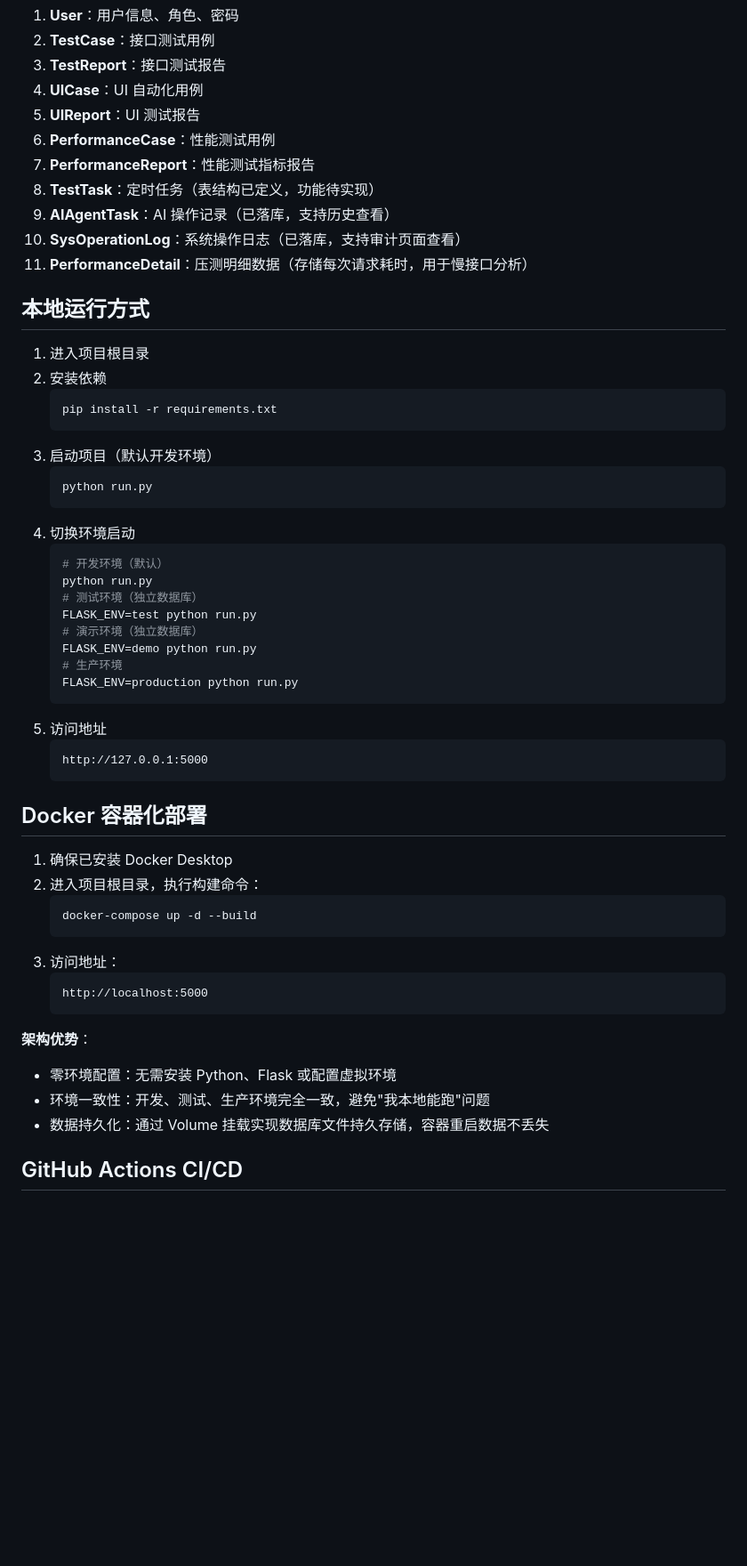
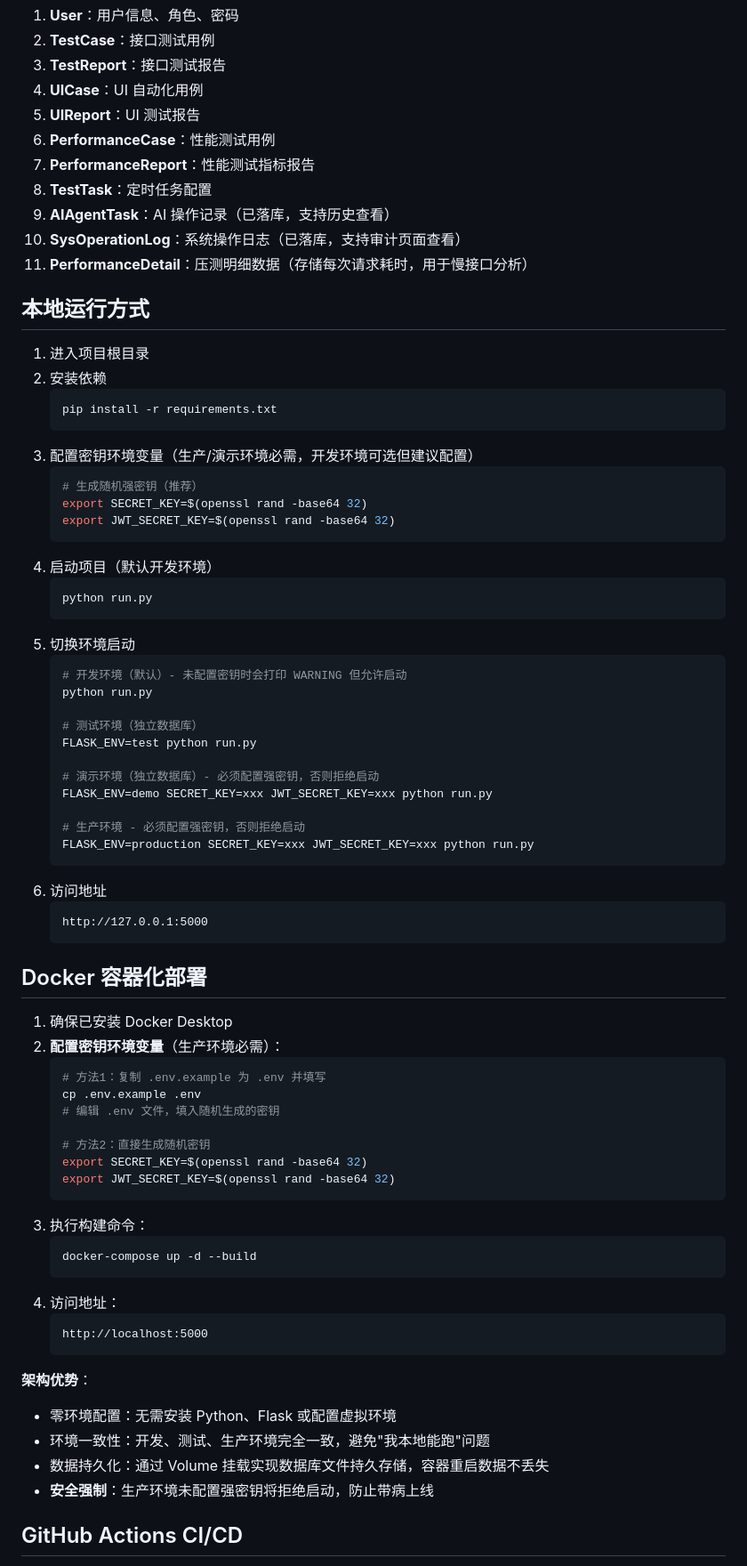
Before and after one commit to LKlwx/TestPilot, a Markdown page: README.md, the part around one of its changes. Shown at 89% size. GitHub-like rendering; blank space fills up the shorter version.

Commit message:
docs: 优化README结构，补充安全加固说明

````diff
--- a/README.md
+++ b/README.md
@@ -100,7 +101,7 @@ TestPilot/
 5. **UIReport**：UI 测试报告
 6. **PerformanceCase**：性能测试用例
 7. **PerformanceReport**：性能测试指标报告
-8. **TestTask**：定时任务（表结构已定义，功能待实现）
+8. **TestTask**：定时任务配置
 9. **AIAgentTask**：AI 操作记录（已落库，支持历史查看）
 10. **SysOperationLog**：系统操作日志（已落库，支持审计页面查看）
 11. **PerformanceDetail**：压测明细数据（存储每次请求耗时，用于慢接口分析）
@@ -111,33 +112,52 @@ TestPilot/
    ```bash
    pip install -r requirements.txt
    ```
-3. 启动项目（默认开发环境）
+3. 配置密钥环境变量（生产/演示环境必需，开发环境可选但建议配置）
+   ```bash
+   # 生成随机强密钥（推荐）
+   export SECRET_KEY=$(openssl rand -base64 32)
+   export JWT_SECRET_KEY=$(openssl rand -base64 32)
+   ```
+4. 启动项目（默认开发环境）
    ```bash
    python run.py
    ```
-4. 切换环境启动
+5. 切换环境启动
    ```bash
-   # 开发环境（默认）
+   # 开发环境（默认）- 未配置密钥时会打印 WARNING 但允许启动
    python run.py
+
    # 测试环境（独立数据库）
    FLASK_ENV=test python run.py
-   # 演示环境（独立数据库）
-   FLASK_ENV=demo python run.py
-   # 生产环境
-   FLASK_ENV=production python run.py
+
+   # 演示环境（独立数据库）- 必须配置强密钥，否则拒绝启动
+   FLASK_ENV=demo SECRET_KEY=xxx JWT_SECRET_KEY=xxx python run.py
+
+   # 生产环境 - 必须配置强密钥，否则拒绝启动
+   FLASK_ENV=production SECRET_KEY=xxx JWT_SECRET_KEY=xxx python run.py
    ```
-5. 访问地址
+6. 访问地址
    ```
    http://127.0.0.1:5000
    ```
 
 ## Docker 容器化部署
 1. 确保已安装 Docker Desktop
-2. 进入项目根目录，执行构建命令：
+2. **配置密钥环境变量**（生产环境必需）：
+   ```bash
+   # 方法1：复制 .env.example 为 .env 并填写
+   cp .env.example .env
+   # 编辑 .env 文件，填入随机生成的密钥
+
+   # 方法2：直接生成随机密钥
+   export SECRET_KEY=$(openssl rand -base64 32)
+   export JWT_SECRET_KEY=$(openssl rand -base64 32)
+   ```
+3. 执行构建命令：
    ```bash
    docker-compose up -d --build
    ```
-3. 访问地址：
+4. 访问地址：
    ```
    http://localhost:5000
    ```
@@ -146,6 +166,7 @@ TestPilot/
 - 零环境配置：无需安装 Python、Flask 或配置虚拟环境
 - 环境一致性：开发、测试、生产环境完全一致，避免"我本地能跑"问题
 - 数据持久化：通过 Volume 挂载实现数据库文件持久存储，容器重启数据不丢失
+- **安全强制**：生产环境未配置强密钥将拒绝启动，防止带病上线
 
 ## GitHub Actions CI/CD
 1. 推送代码到 GitHub 仓库
````
Also changed, not shown: other parts of README.md (+15 -9 lines).
